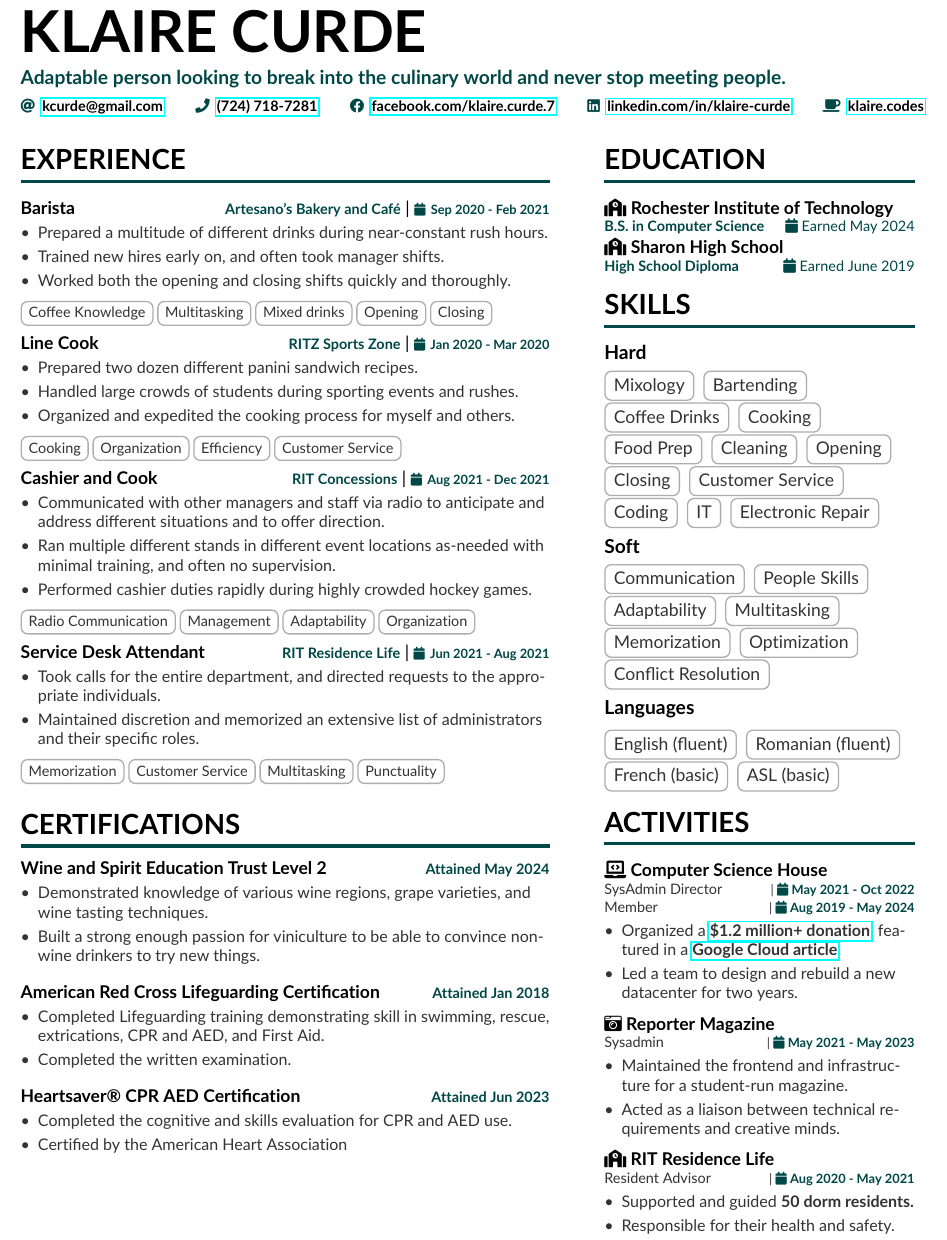
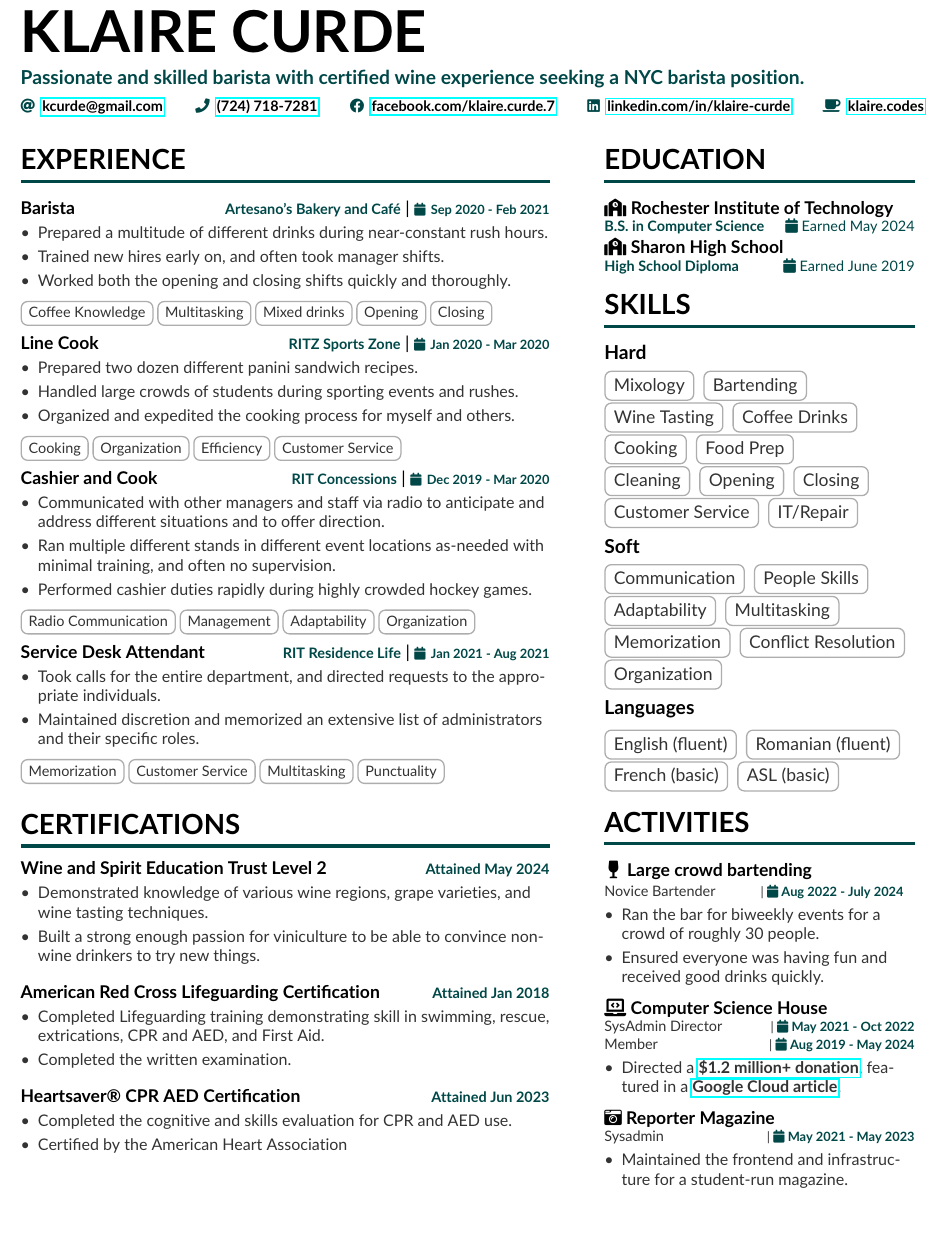
Before and after one commit to klairecodes/resume, a LaTeX CV (kcurde.tex, which reads altacv.cls, sidebar.tex): part of the page, cut so that both start at the same text. Compiled offline with pdfLaTeX.

Commit message:
more tweaks, fixed classes, added novice bartending

```diff
--- a/altacv.cls
+++ b/altacv.cls
@@ -331,7 +331,9 @@
 	\normalsize
 	{\color{emphasis}\textbf{#1}\hfill\par}
 	\footnotesize
-	#2
+	\begin{itemize}
+		#2
+	\end{itemize}
 	\smallskip
 }
 
--- a/kcurde.tex
+++ b/kcurde.tex
@@ -14,7 +14,7 @@
 
 \begin{document}
 \name{KLAIRE CURDE}
-\tagline{Adaptable person looking to break into the culinary world and never stop meeting people.}
+\tagline{Passionate and skilled barista with certified wine experience seeking a NYC barista position.}
 \personalinfo{%
 	\email{\href{mailto:kcurde@gmail.com}{kcurde@gmail.com}}
 	\phone{\href{tel:724-718-7281}{(724) 718-7281}}
@@ -76,7 +76,7 @@
 		\item{Performed cashier duties rapidly during highly crowded hockey games.}
 	\end{itemize}
 }
-{\faCalendar\, Aug 2021 - Dec 2021}
+{\faCalendar\, Dec 2019 - Mar 2020}
 {
 	\cvtag{Radio Communication}\cvtag{Management}\cvtag{Adaptability}\cvtag{Organization}
 }
@@ -88,7 +88,7 @@
 		\item{Maintained discretion and memorized an extensive list of administrators and their specific roles.}
 	\end{itemize}
 }
-{\faCalendar\, Jun 2021 - Aug 2021}
+{\faCalendar\, Jan 2021 - Aug 2021}
 {
 	\cvtag{Memorization}\cvtag{Customer Service}\cvtag{Multitasking}\cvtag{Punctuality}
 }
--- a/sidebar.tex
+++ b/sidebar.tex
@@ -18,6 +18,7 @@
 \cvsubsection{Hard}
 \cvtag{Mixology}
 \cvtag{Bartending}
+\cvtag{Wine Tasting}
 \cvtag{Coffee Drinks}
 \cvtag{Cooking}
 \cvtag{Food Prep}
@@ -25,9 +26,7 @@
 \cvtag{Opening}
 \cvtag{Closing}
 \cvtag{Customer Service}
-\cvtag{Coding}
-\cvtag{IT}
-\cvtag{Electronic Repair}
+\cvtag{IT/Repair}
 
 \medskip
 
@@ -37,8 +36,8 @@
 \cvtag{Adaptability}
 \cvtag{Multitasking}
 \cvtag{Memorization}
-\cvtag{Optimization}
 \cvtag{Conflict Resolution}
+\cvtag{Organization}
 
 \medskip
 
@@ -49,14 +48,22 @@
 \cvtag{ASL (basic)}
 
 \cvsection{Activities}
+\cvactivity{{ \faWineGlass{ } Large crowd bartending}}
+{
+	{Novice Bartender} \hfill\adate{Aug 2022 - July 2024}
+}
+{
+	\item{Ran the bar for biweekly events for a crowd of roughly 30 people.}
+	\item{Ensured everyone was having fun and received good drinks quickly.}
+}
+
 \cvactivity{{\faLaptopCode} Computer Science House}
 {
 	{SysAdmin Director}    \hfill\adate{May 2021 - Oct 2022}\newline
 	{Member}    \hfill\adate{Aug 2019 - May 2024}\newline
 }
 {
-	\item{Organized a \href{https://www.rit.edu/news/wayfair-gifts-850000-servers-rits-computer-science-house}{\textbf{\$1.2 million+ donation}},} featured in a \href{https://cloud.google.com/blog/transform/wayfair-server-donation-mass-open-cloud-rit-student-innovation-johonnot}{\textbf{Google Cloud article}}.
-	\item{Led a team to design and rebuild a new datacenter for two years.}
+	\item{Directed a \href{https://www.rit.edu/news/wayfair-gifts-850000-servers-rits-computer-science-house}{\textbf{\$1.2 million+ donation}},} featured in a \href{https://cloud.google.com/blog/transform/wayfair-server-donation-mass-open-cloud-rit-student-innovation-johonnot}{\textbf{Google Cloud article}}.
 }
 
 \cvactivity{{\faCameraRetro} Reporter Magazine}
@@ -65,33 +72,12 @@
 }
 {
 	\item{Maintained the frontend and infrastructure for a student-run magazine.}
-	\item{Acted as a liaison between technical requirements and creative minds.}
 }
 
-\cvactivity{{\faSchool} RIT Residence Life}
-{
-	{Resident Advisor} \hfill\adate{Aug 2020 - May 2021}\newline
-}
-{
-	\item{Supported and guided \textbf{50 dorm residents.}}
-	\item{Responsible for their health and safety.}
-}
-
-%\cvactivityshort{{ \faWineGlass}{ } WSET Level 2 Wine Certification}
+%\cvactivity{{\faSchool} RIT Residence Life}
 %{
-%%{Completed with Merit} \hfill\adate{May 2024}\newline
+%{Resident Advisor} \hfill\adate{Aug 2020 - May 2021}\newline
 %}
-%%{\item{Demonstrated knowledge of various wine regions, grape varieties, and wine tasting techniques.}}
-%{\item{Demonstrated knowledge of various wine regions, grape varieties, and wine tasting techniques.}}
-
-%\cvmultiactivitycsh{Computer Science House \faLaptopCode}
-%{SysAdmin Director}{May 2021 - Oct 2022}
-%{System Administrator}{Oct 2020 - Present}
-%{Member}{Aug 2019 - Present}
-%{•  Organized a \href{https://www.rit.edu/news/wayfair-gifts-850000-servers-rits-computer-science-house}{\$1.2 million+ server hardware donation} from Wayfair's decommissioned datacenter.\\ \smallskip
-%•  Featured in a \href{https://cloud.google.com/blog/transform/wayfair-server-donation-mass-open-cloud-rit-student-innovation-johonnot}{Google Cloud article}.\\ \smallskip
-%•  Currently maintaining the hardware and software for a student-run datacenter. Services include an OKD 4 Kubernetes cluster, Proxmox cluster, FreeIPA user management, Ceph distributed storage, multiple databases, mail server, MediaWiki instance, and various web services.}
-
-%\cvmultiactivityra{Reporter Magazine \faCameraRetro}
-%{Web Developer \& Sysadmin} {May 2021 - May 2023}
-%{Responsible for maintaining the frontend and infrastructure for \href{https://reporter.rit.edu}{reporter.rit.edu}}.
+%{
+%\item{Supported and guided \textbf{50 dorm residents} through many interpersonal conflicts.}
+%}
```
Also changed, not shown: kcurde.pdf.
